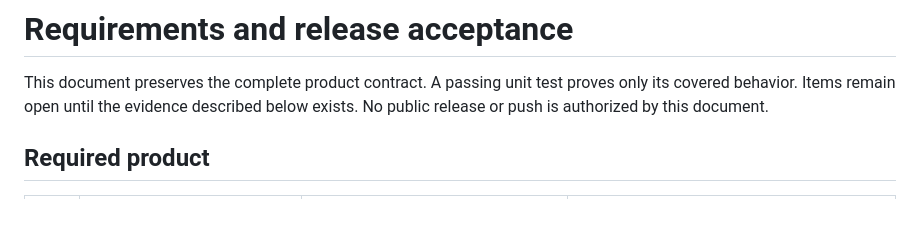
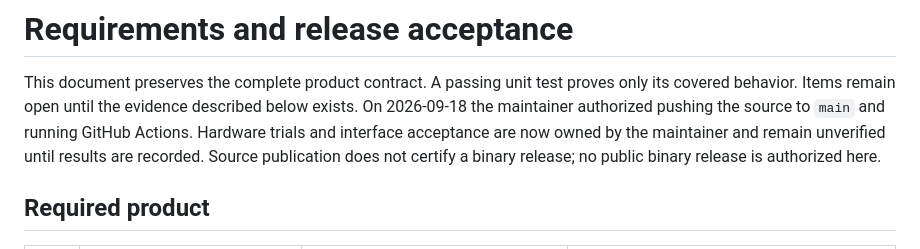
Before and after one commit to leboonducoin/Limitless, a Markdown page: docs/requirements.md, the part around the change. GitHub-like rendering; blank space fills up the shorter version.

```diff
--- a/docs/requirements.md
+++ b/docs/requirements.md
@@ -2,7 +2,10 @@
 
 This document preserves the complete product contract. A passing unit test proves
 only its covered behavior. Items remain open until the evidence described below
-exists. No public release or push is authorized by this document.
+exists. On 2026-09-18 the maintainer authorized pushing the source to `main` and
+running GitHub Actions. Hardware trials and interface acceptance are now owned by
+the maintainer and remain unverified until results are recorded. Source publication
+does not certify a binary release; no public binary release is authorized here.
 
 ## Required product
 
```
Also changed, not shown: README.md (+41 -3 lines), docs/images/menu-preview.png (added).
